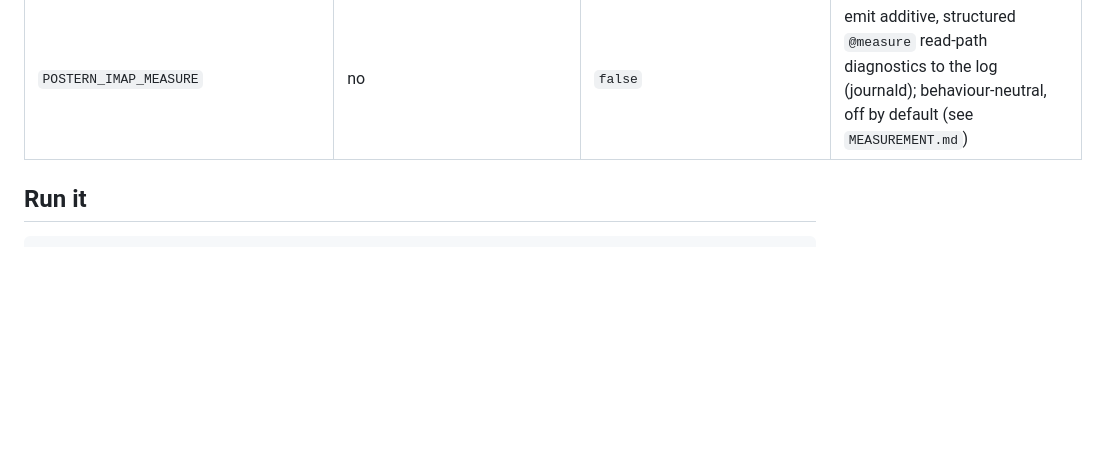
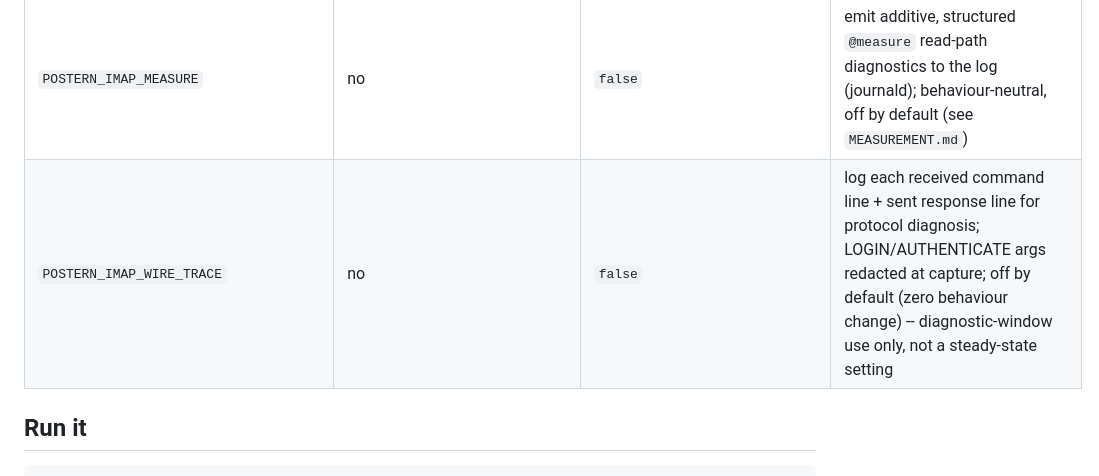
Before and after one commit to skyphusion-labs/postern, a Markdown page: imap/README.md, the part around the change. Rendered like a GitHub page; blank space fills up the shorter version.

Commit message:
docs(imap): document POSTERN_IMAP_WIRE_TRACE in the env-lever table (#224 review)
Co-Authored-By: Claude Opus 4.8 <noreply@anthropic.com>

```diff
--- a/imap/README.md
+++ b/imap/README.md
@@ -118,6 +118,7 @@ All config is environment-driven (no flags), so it drops into a systemd
 | `POSTERN_IMAP_WINDOW` | no | `500` | cap INBOX/Sent to the most-recent N at SELECT (0 = unlimited; All is always unbounded) |
 | `POSTERN_IMAP_POLL_SECONDS` | no | `30` | live-refresh interval while selected: re-poll the store and push EXISTS for new mail (0 = disable) |
 | `POSTERN_IMAP_MEASURE` | no | `false` | emit additive, structured `@measure` read-path diagnostics to the log (journald); behaviour-neutral, off by default (see `MEASUREMENT.md`) |
+| `POSTERN_IMAP_WIRE_TRACE` | no | `false` | log each received command line + sent response line for protocol diagnosis; LOGIN/AUTHENTICATE args redacted at capture; off by default (zero behaviour change) -- diagnostic-window use only, not a steady-state setting |
 
 ## Run it
 
```
